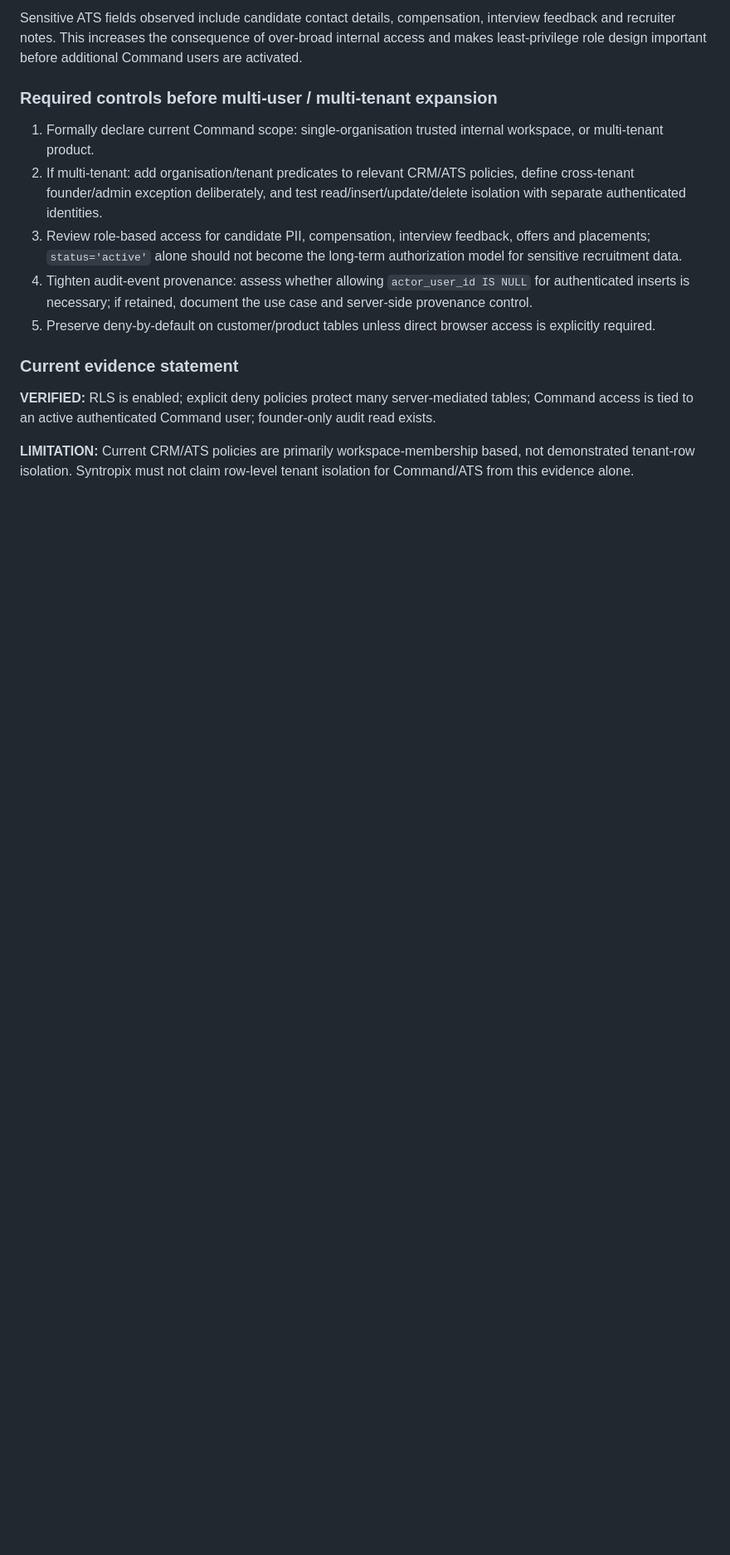
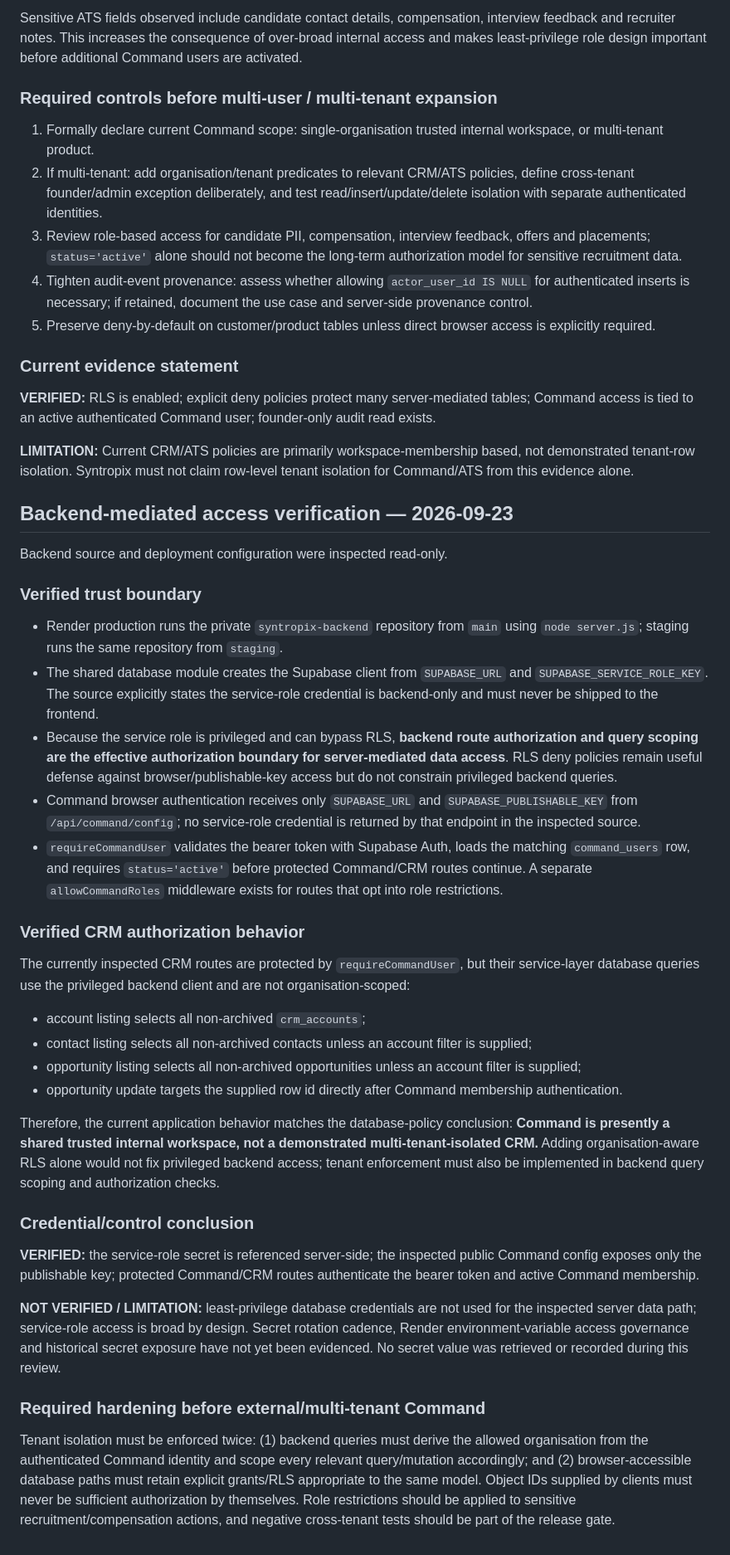
Before and after one commit to sbanhr-a11y/Syntropix, a Markdown page: credibility-assets/enterprise-due-diligence-pack-v1.md, the part around the change. Shown at 83% size. GitHub-like rendering; blank space fills up the shorter version.

Commit message:
Verify backend privileged access and Command trust boundary

```diff
--- a/credibility-assets/enterprise-due-diligence-pack-v1.md
+++ b/credibility-assets/enterprise-due-diligence-pack-v1.md
@@ -131,3 +131,32 @@ Sensitive ATS fields observed include candidate contact details, compensation, i
 **VERIFIED:** RLS is enabled; explicit deny policies protect many server-mediated tables; Command access is tied to an active authenticated Command user; founder-only audit read exists.
 
 **LIMITATION:** Current CRM/ATS policies are primarily workspace-membership based, not demonstrated tenant-row isolation. Syntropix must not claim row-level tenant isolation for Command/ATS from this evidence alone.
+
+
+## Backend-mediated access verification — 2026-09-23
+
+Backend source and deployment configuration were inspected read-only.
+
+### Verified trust boundary
+- Render production runs the private `syntropix-backend` repository from `main` using `node server.js`; staging runs the same repository from `staging`.
+- The shared database module creates the Supabase client from `SUPABASE_URL` and `SUPABASE_SERVICE_ROLE_KEY`. The source explicitly states the service-role credential is backend-only and must never be shipped to the frontend.
+- Because the service role is privileged and can bypass RLS, **backend route authorization and query scoping are the effective authorization boundary for server-mediated data access**. RLS deny policies remain useful defense against browser/publishable-key access but do not constrain privileged backend queries.
+- Command browser authentication receives only `SUPABASE_URL` and `SUPABASE_PUBLISHABLE_KEY` from `/api/command/config`; no service-role credential is returned by that endpoint in the inspected source.
+- `requireCommandUser` validates the bearer token with Supabase Auth, loads the matching `command_users` row, and requires `status='active'` before protected Command/CRM routes continue. A separate `allowCommandRoles` middleware exists for routes that opt into role restrictions.
+
+### Verified CRM authorization behavior
+The currently inspected CRM routes are protected by `requireCommandUser`, but their service-layer database queries use the privileged backend client and are not organisation-scoped:
+- account listing selects all non-archived `crm_accounts`;
+- contact listing selects all non-archived contacts unless an account filter is supplied;
+- opportunity listing selects all non-archived opportunities unless an account filter is supplied;
+- opportunity update targets the supplied row id directly after Command membership authentication.
+
+Therefore, the current application behavior matches the database-policy conclusion: **Command is presently a shared trusted internal workspace, not a demonstrated multi-tenant-isolated CRM.** Adding organisation-aware RLS alone would not fix privileged backend access; tenant enforcement must also be implemented in backend query scoping and authorization checks.
+
+### Credential/control conclusion
+**VERIFIED:** the service-role secret is referenced server-side; the inspected public Command config exposes only the publishable key; protected Command/CRM routes authenticate the bearer token and active Command membership.
+
+**NOT VERIFIED / LIMITATION:** least-privilege database credentials are not used for the inspected server data path; service-role access is broad by design. Secret rotation cadence, Render environment-variable access governance and historical secret exposure have not yet been evidenced. No secret value was retrieved or recorded during this review.
+
+### Required hardening before external/multi-tenant Command
+Tenant isolation must be enforced twice: (1) backend queries must derive the allowed organisation from the authenticated Command identity and scope every relevant query/mutation accordingly; and (2) browser-accessible database paths must retain explicit grants/RLS appropriate to the same model. Object IDs supplied by clients must never be sufficient authorization by themselves. Role restrictions should be applied to sensitive recruitment/compensation actions, and negative cross-tenant tests should be part of the release gate.
```
